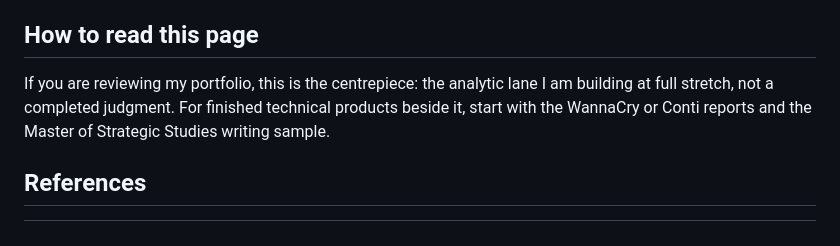
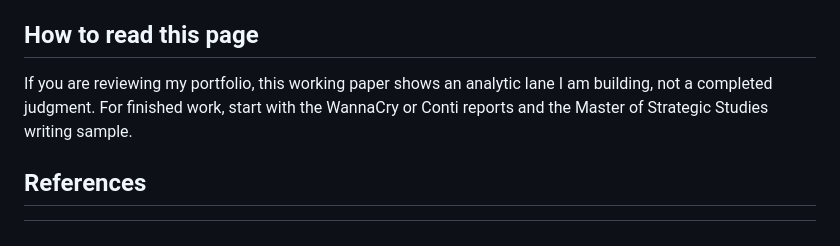
Before and after one commit to saptreekly/Research-Publications, a Markdown page: research-docs/working-papers/cyber-neomedievalism.md, the part around the change. Rendered like a GitHub page.

Commit message:
Soften the working-paper closer for portfolio readers.
Keep the reviewer note modest and fix a FATF wording typo.

```diff
--- a/research-docs/working-papers/cyber-neomedievalism.md
+++ b/research-docs/working-papers/cyber-neomedievalism.md
@@ -111,7 +111,7 @@ I still need a short literature situating against platform sovereignty, polycent
 
 ## How to read this page
 
-If you are reviewing my portfolio, this is the centrepiece: the analytic lane I am building at full stretch, not a completed judgment. For finished technical products beside it, start with the WannaCry or Conti reports and the Master of Strategic Studies writing sample.
+If you are reviewing my portfolio, this working paper shows an analytic lane I am building, not a completed judgment. For finished work, start with the WannaCry or Conti reports and the Master of Strategic Studies writing sample.
 
 ## References
 
```
